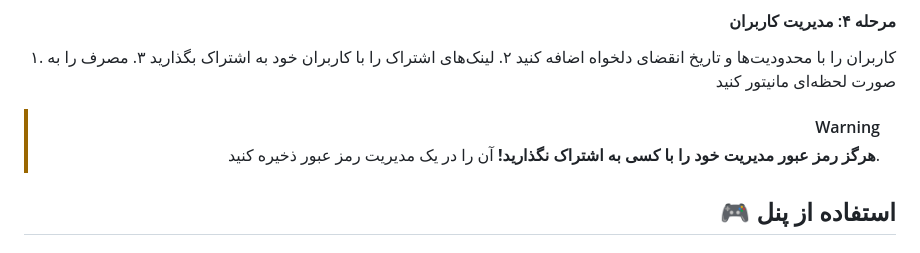
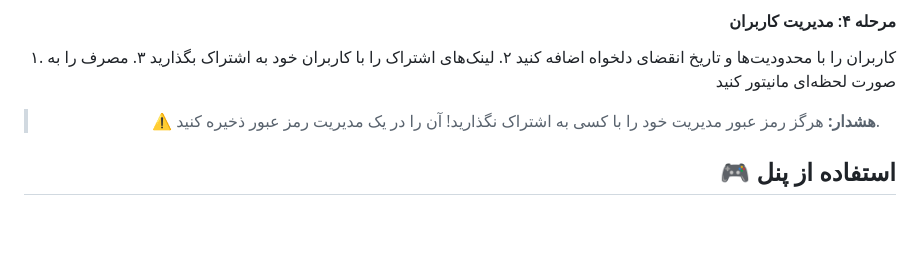
Before and after one commit to itzsepanta/RyxoPanel, a Markdown page: README.md, the part around one of its changes. Rendered like a GitHub page; blank space fills up the shorter version.

```diff
--- a/README.md
+++ b/README.md
@@ -297,8 +306,7 @@ The following variables are automatically configured during deployment:
 ۲. لینک‌های اشتراک را با کاربران خود به اشتراک بگذارید
 ۳. مصرف را به صورت لحظه‌ای مانیتور کنید
 
-> [!WARNING]
-> **هرگز رمز عبور مدیریت خود را با کسی به اشتراک نگذارید!** آن را در یک مدیریت رمز عبور ذخیره کنید.
+> **⚠️ هشدار:** هرگز رمز عبور مدیریت خود را با کسی به اشتراک نگذارید! آن را در یک مدیریت رمز عبور ذخیره کنید.
 
 ## 🎮 استفاده از پنل
 
```
Also changed, not shown: other parts of README.md (+11 -2 lines).
